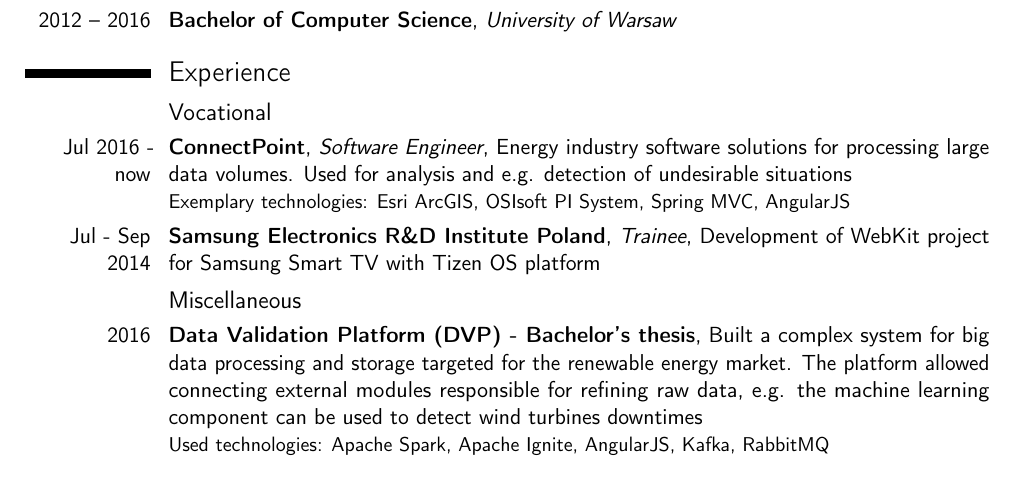
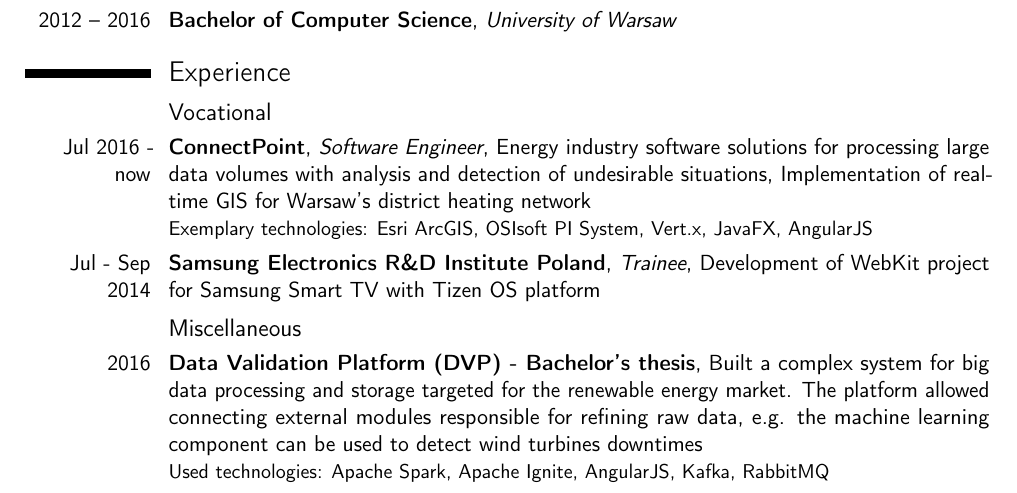
Before and after one commit to przxmek/cv, a LaTeX CV (CV.tex): part of the page, cut so that both start at the same text. Compiled offline with pdfLaTeX.

Commit message:
Updated ConnectPoint experience

```diff
--- a/CV.tex
+++ b/CV.tex
@@ -48,7 +48,7 @@
 
 \section{Experience}
 \subsection{Vocational}
-\cventry{Jul 2016 - now}{ConnectPoint}{Software Engineer}{Energy industry software solutions for processing large data volumes. Used for analysis and e.g. detection of undesirable situations}{}{Exemplary technologies: Esri ArcGIS, OSIsoft PI System, Spring MVC, AngularJS}
+\cventry{Jul 2016 - now}{ConnectPoint}{Software Engineer}{Energy industry software solutions for processing large data volumes with analysis and detection of undesirable situations}{Implementation of real-time GIS for Warsaw's district heating network}{Exemplary technologies: Esri ArcGIS, OSIsoft PI System, Vert.x, JavaFX, AngularJS}
 \cventry{Jul - Sep 2014}{Samsung Electronics R\&D Institute Poland}{Trainee}{Development of WebKit project for Samsung Smart TV with Tizen OS platform}{}{}
 
 \subsection{Miscellaneous}
```
